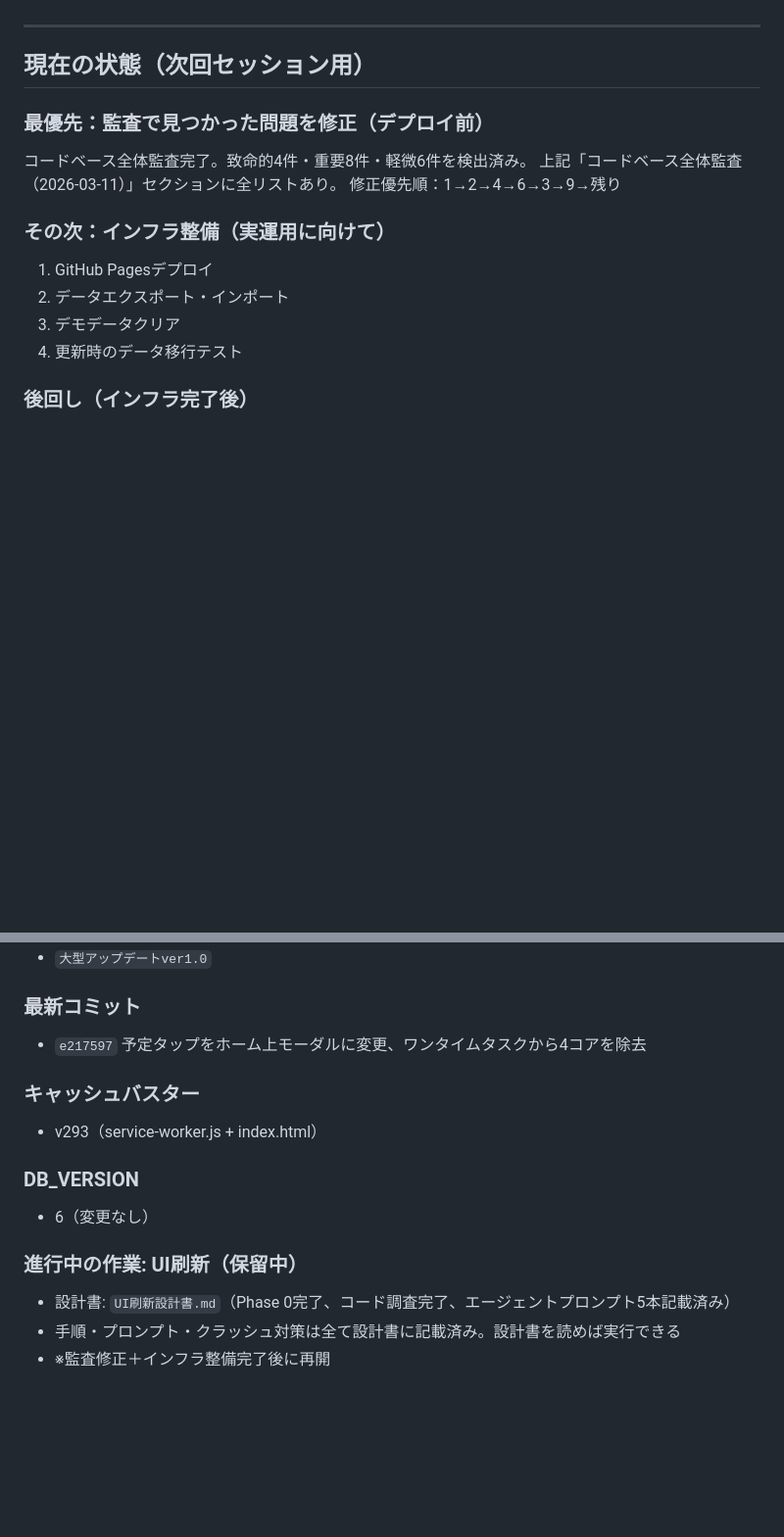
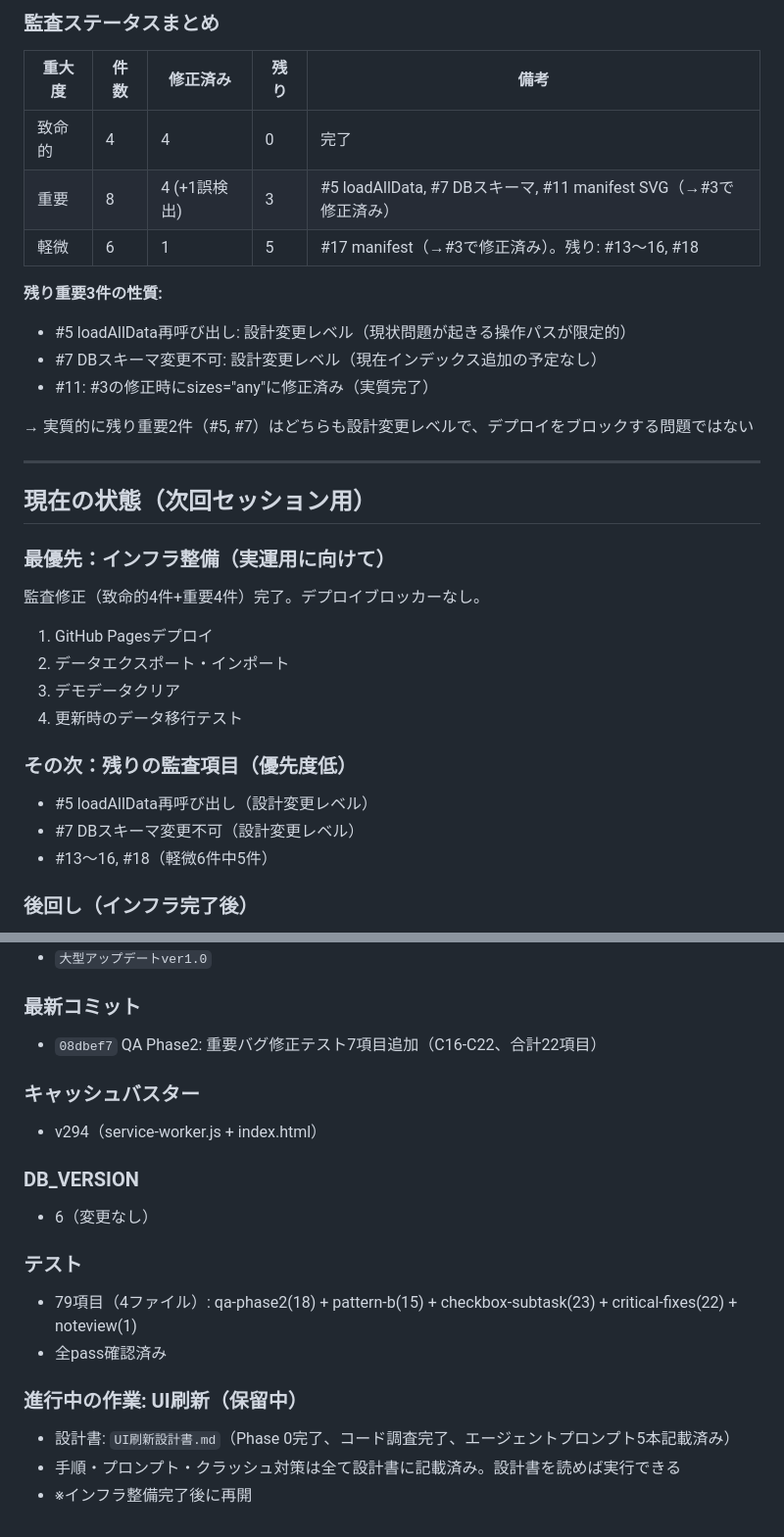
Before and after one commit to uulif/matsumura-method, a Markdown page: 会話メモ.md, 2 parts joined by grey strips. Shown at 98% size. Rendered like a GitHub page; blank space fills up the shorter version.

```diff
--- a/会話メモ.md
+++ b/会話メモ.md
@@ -499,19 +544,36 @@ getTodayJournal, getCurrentMonthlyGoal, saveDailyData, getDailyData, getTodayDai
+### 監査ステータスまとめ
+
+| 重大度 | 件数 | 修正済み | 残り | 備考 |
+|---|---|---|---|---|
+| 致命的 | 4 | 4 | 0 | 完了 |
+| 重要 | 8 | 4 (+1誤検出) | 3 | #5 loadAllData, #7 DBスキーマ, #11 manifest SVG（→#3で修正済み） |
+| 軽微 | 6 | 1 | 5 | #17 manifest（→#3で修正済み）。残り: #13〜16, #18 |
+
+**残り重要3件の性質:**
+- #5 loadAllData再呼び出し: 設計変更レベル（現状問題が起きる操作パスが限定的）
+- #7 DBスキーマ変更不可: 設計変更レベル（現在インデックス追加の予定なし）
+- #11: #3の修正時にsizes="any"に修正済み（実質完了）
+
+→ 実質的に残り重要2件（#5, #7）はどちらも設計変更レベルで、デプロイをブロックする問題ではない
+
 ---
 
 ## 現在の状態（次回セッション用）
 
-### 最優先：監査で見つかった問題を修正（デプロイ前）
+### 最優先：インフラ整備（実運用に向けて）
 
-コードベース全体監査完了。致命的4件・重要8件・軽微6件を検出済み。
-上記「コードベース全体監査（2026-03-11）」セクションに全リストあり。
-修正優先順：1→2→4→6→3→9→残り
-
-### その次：インフラ整備（実運用に向けて）
+監査修正（致命的4件+重要4件）完了。デプロイブロッカーなし。
 
 1. GitHub Pagesデプロイ
 2. データエクスポート・インポート
 3. デモデータクリア
 4. 更新時のデータ移行テスト
+
+### その次：残りの監査項目（優先度低）
+
+- #5 loadAllData再呼び出し（設計変更レベル）
+- #7 DBスキーマ変更不可（設計変更レベル）
+- #13〜16, #18（軽微6件中5件）
 
 ### 後回し（インフラ完了後）
 
@@ -528,15 +590,19 @@ getTodayJournal, getCurrentMonthlyGoal, saveDailyData, getDailyData, getTodayDai
 - `大型アップデートver1.0`
 
 ### 最新コミット
-- `e217597` 予定タップをホーム上モーダルに変更、ワンタイムタスクから4コアを除去
+- `08dbef7` QA Phase2: 重要バグ修正テスト7項目追加（C16-C22、合計22項目）
 
 ### キャッシュバスター
-- v293（service-worker.js + index.html）
+- v294（service-worker.js + index.html）
 
 ### DB_VERSION
 - 6（変更なし）
 
+### テスト
+- 79項目（4ファイル）: qa-phase2(18) + pattern-b(15) + checkbox-subtask(23) + critical-fixes(22) + noteview(1)
+- 全pass確認済み
+
 ### 進行中の作業: UI刷新（保留中）
 - 設計書: `UI刷新設計書.md`（Phase 0完了、コード調査完了、エージェントプロンプト5本記載済み）
 - 手順・プロンプト・クラッシュ対策は全て設計書に記載済み。設計書を読めば実行できる
-- ※監査修正＋インフラ整備完了後に再開
+- ※インフラ整備完了後に再開
```
Also changed, not shown: other parts of 会話メモ.md (+45 -0 lines).
